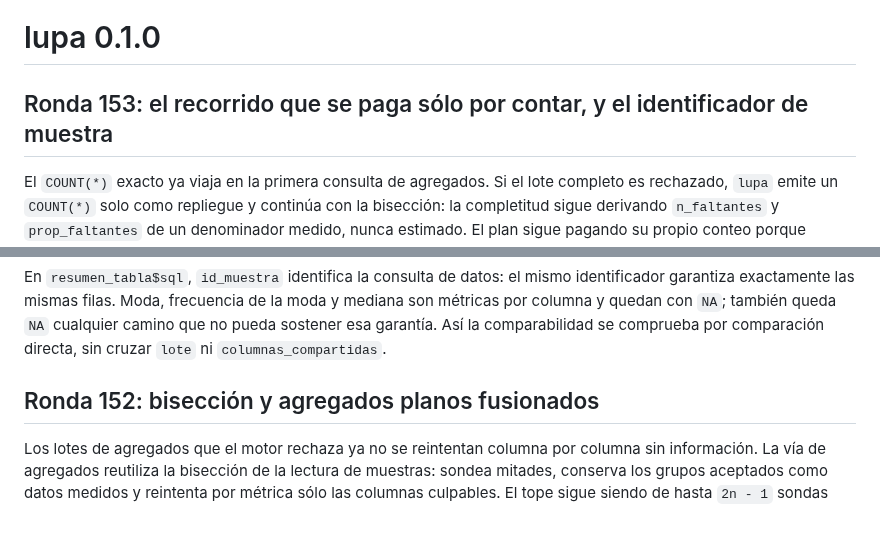
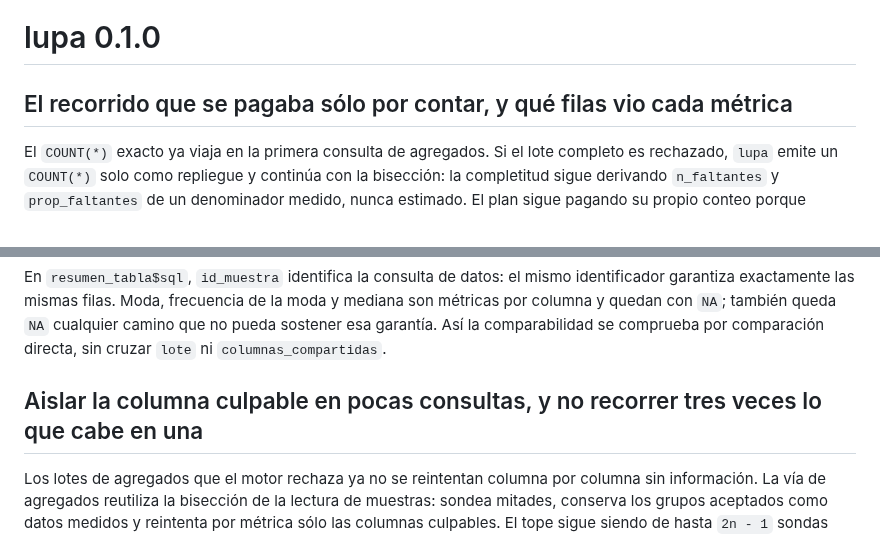
Before and after one commit to sebollin/lupa, a Markdown page: NEWS.md, 2 parts joined by grey strips. Drawn GitHub-style.

Commit message:
Los títulos de NEWS hablaban en vocabulario interno
Dos entradas empezaban con «Ronda 152» y «Ronda 153». El número de ronda es del
proceso de desarrollo y no significa nada para quien lee el registro de cambios;
las otras cuarenta entradas se titulan por lo que cambió. Ahora estas también.

No cambia ningún contenido: cambia que el título diga algo.

```diff
--- a/NEWS.md
+++ b/NEWS.md
@@ -1,6 +1,6 @@
 # lupa 0.1.0
 
-## Ronda 153: el recorrido que se paga sólo por contar, y el identificador de muestra
+## El recorrido que se pagaba sólo por contar, y qué filas vio cada métrica
 
 El `COUNT(*)` exacto ya viaja en la primera consulta de agregados. Si el lote
 completo es rechazado, `lupa` emite un `COUNT(*)` solo como repliegue y continúa
@@ -27,7 +27,7 @@ cualquier camino que no pueda sostener esa garantía. Así la comparabilidad se
 comprueba por comparación directa, sin cruzar `lote` ni
 `columnas_compartidas`.
 
-## Ronda 152: bisección y agregados planos fusionados
+## Aislar la columna culpable en pocas consultas, y no recorrer tres veces lo que cabe en una
 
 Los lotes de agregados que el motor rechaza ya no se reintentan columna por
 columna sin información. La vía de agregados reutiliza la bisección de la
```
